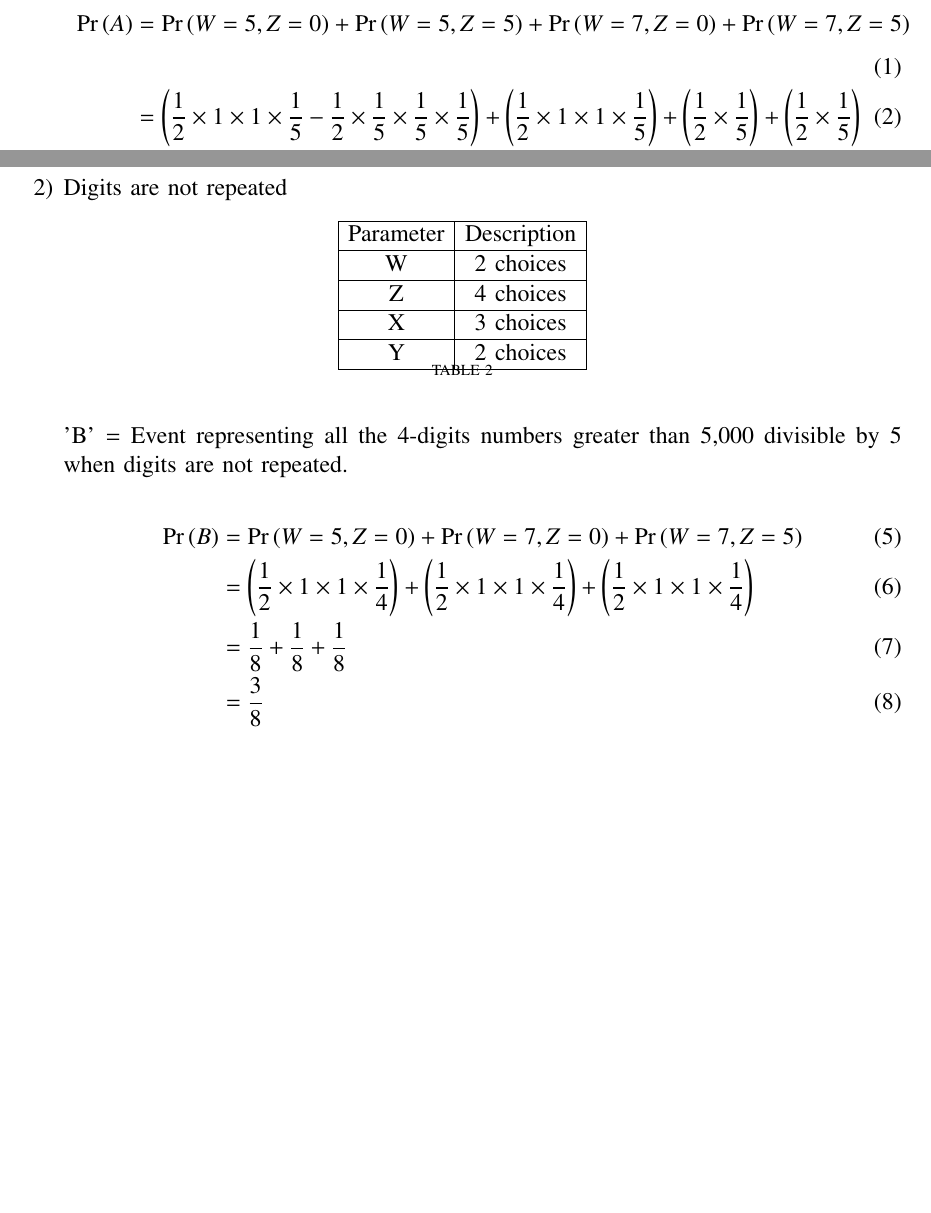
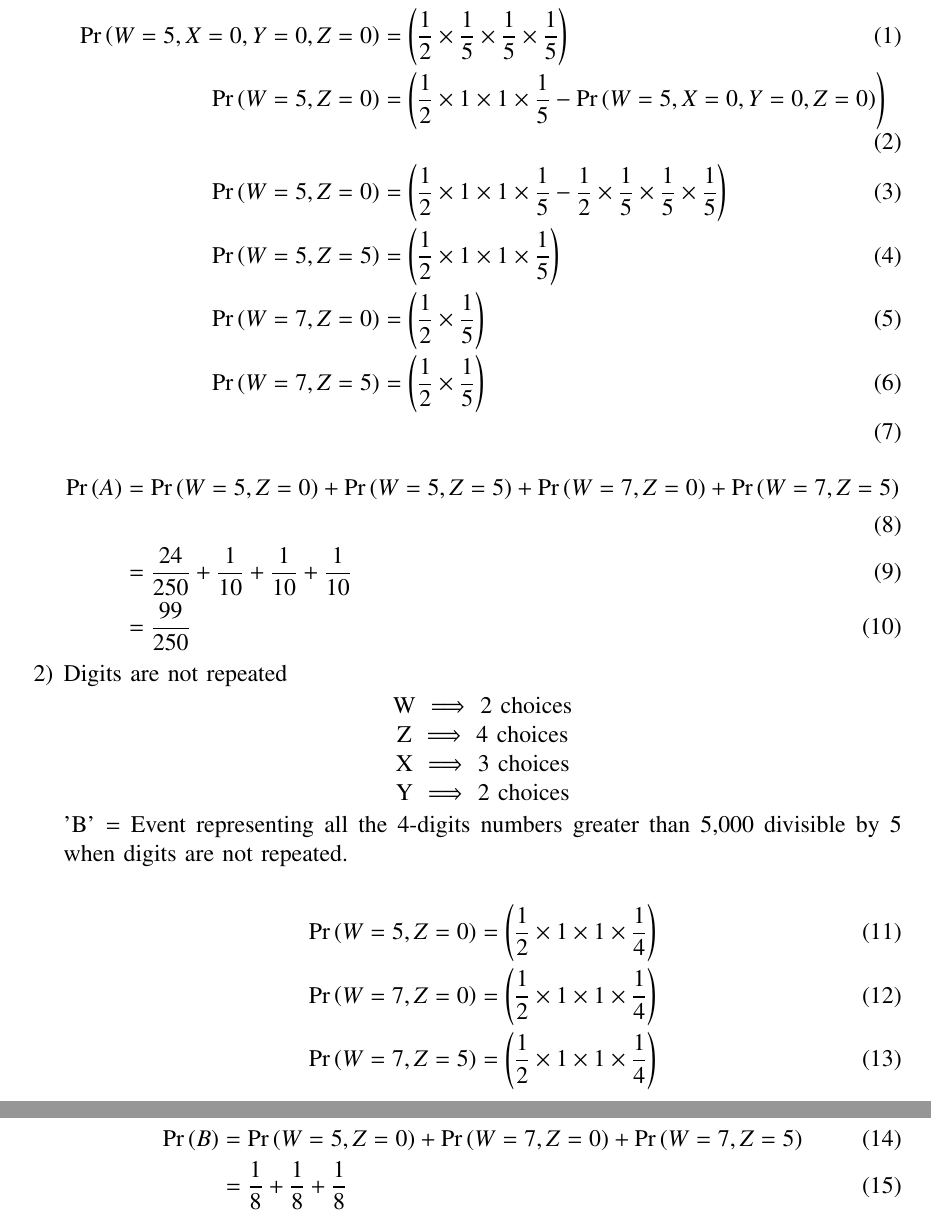
Before and after one commit to Arjit-Jain-24/Assignments-Probability-AI1110-, a LaTeX problem sheet (Assignment 2/assgn2.tex): two parts of pages 1 and 2 of 2 before the commit and two parts of pages 2 and 3 of 3 after it, joined at a grey line, cut at the place of the change, the shorter picture padded with empty space. Compiled offline with pdfLaTeX.

Commit message:
Update assgn2.tex

```diff
--- a/Assignment 2/assgn2.tex
+++ b/Assignment 2/assgn2.tex
@@ -15,6 +15,7 @@
 \usepackage{listings}
 \usepackage{enumitem}
 \usepackage{mathtools}
+\usepackage{multirow}
 \usepackage{gensymb}
 \usepackage[breaklinks=true]{hyperref}
 \usepackage{tkz-euclide} % loads  TikZ and tkz-base
@@ -384,15 +383,26 @@ If 4-digit numbers greater than 5,000 are randomly formed from the digits 0,1,3,
 'A' = Event representing all the 4-digits numbers greater than 5,000 divisible by 5 when digits are repeated.
 
 \begin{align}
+\pr{W=5,X=0,Y=0,Z=0} &= \left(\frac{1}{2}\times\frac{1}{5}\times\frac{1}{5}\times\frac{1}{5} \right) \\
+\pr{W=5,Z=0} &= \left(\frac{1}{2}\times1\times1\times\frac{1}{5} - \pr{W=5,X=0,Y=0,Z=0} \right) \\
+\pr{W=5,Z=0} &= \left(\frac{1}{2}\times1\times1\times\frac{1}{5} - \frac{1}{2}\times\frac{1}{5}\times\frac{1}{5}\times\frac{1}{5} \right) \\
+\pr{W=5,Z=5} &= \left(\frac{1}{2}\times1\times1\times\frac{1}{5}\right) \\
+\pr{W=7,Z=0} &= \left(\frac{1}{2}\times\frac{1}{5} \right) \\
+\pr{W=7,Z=5} &= \left(\frac{1}{2}\times\frac{1}{5} \right) \\
+\end{align}
+\begin{align}
 \pr{A} &= \pr{W=5,Z=0} + \pr{W=5,Z=5} + \pr{W=7,Z=0} + \pr{W=7,Z=5} \\
- &= \left(\frac{1}{2}\times1\times1\times\frac{1}{5} - \frac{1}{2}\times\frac{1}{5}\times\frac{1}{5}\times\frac{1}{5} \right) + \left(\frac{1}{2}\times1\times1\times\frac{1}{5}\right) +\left(\frac{1}{2}\times\frac{1}{5} \right) + \left(\frac{1}{2}\times\frac{1}{5} \right) \\
  &=\frac{24}{250} + \frac{1}{10} + \frac{1}{10} + \frac{1}{10}\\
 &= \frac{99}{250}
  \end{align}
 
 \item Digits are not repeated
+    \begin{center}
+    W $\implies$ 2 choices
 
- \begin{table}[h]
-\begin{center}
-		\input{tables/table2.tex}
-		\caption{}
+    Z $\implies$ 4 choices
+
+    X $\implies$ 3 choices
+
+    Y $\implies$ 2 choices
+    \end{center}
@@ -403,8 +410,12 @@ If 4-digit numbers greater than 5,000 are randomly formed from the digits 0,1,3,
 'B' = Event representing all the 4-digits numbers greater than 5,000 divisible by 5 when digits are not repeated.
 
 \begin{align}
+\pr{W=5,Z=0} &= \left(\frac{1}{2}\times1\times1\times\frac{1}{4} \right) \\
+\pr{W=7,Z=0} &= \left(\frac{1}{2}\times1\times1\times\frac{1}{4}\right) \\
+\pr{W=7,Z=5} &= \left(\frac{1}{2}\times1\times1\times\frac{1}{4}\right)
+\end{align}
+\begin{align}
 \pr{B} &= \pr{W=5,Z=0} + \pr{W=7,Z=0} + \pr{W=7,Z=5} \\
-&= \left(\frac{1}{2}\times1\times1\times\frac{1}{4} \right)+ \left(\frac{1}{2}\times1\times1\times\frac{1}{4}\right) + \left(\frac{1}{2}\times1\times1\times\frac{1}{4}\right)\\
 &= \frac{1}{8} + \frac{1}{8} + \frac{1}{8} \\
 &= \frac{3}{8}
 \end{align}
```
Also changed, not shown: Assignment 2/assgn2.tex (5 more changed lines).
